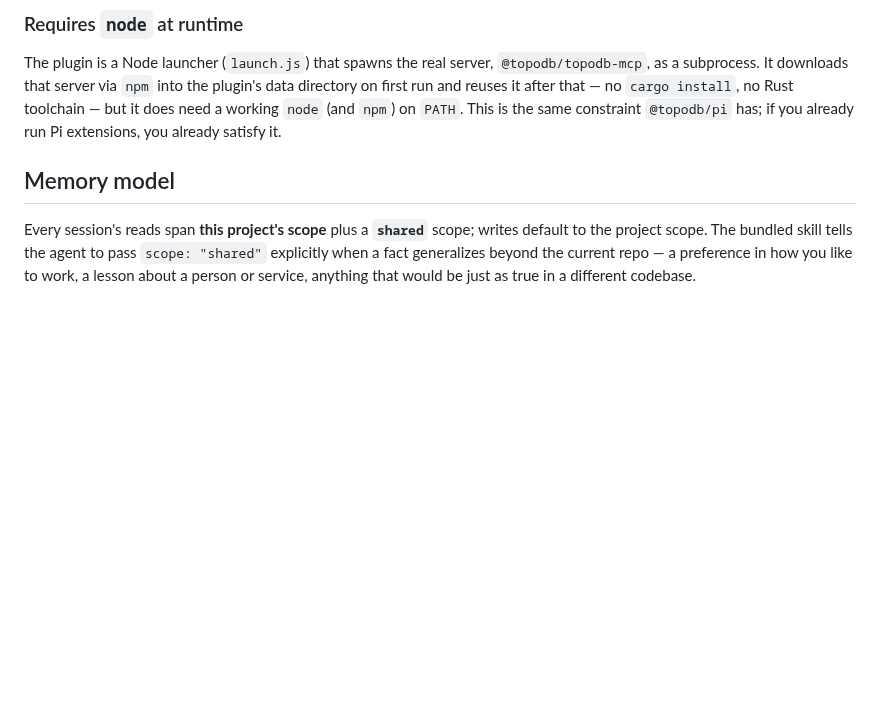
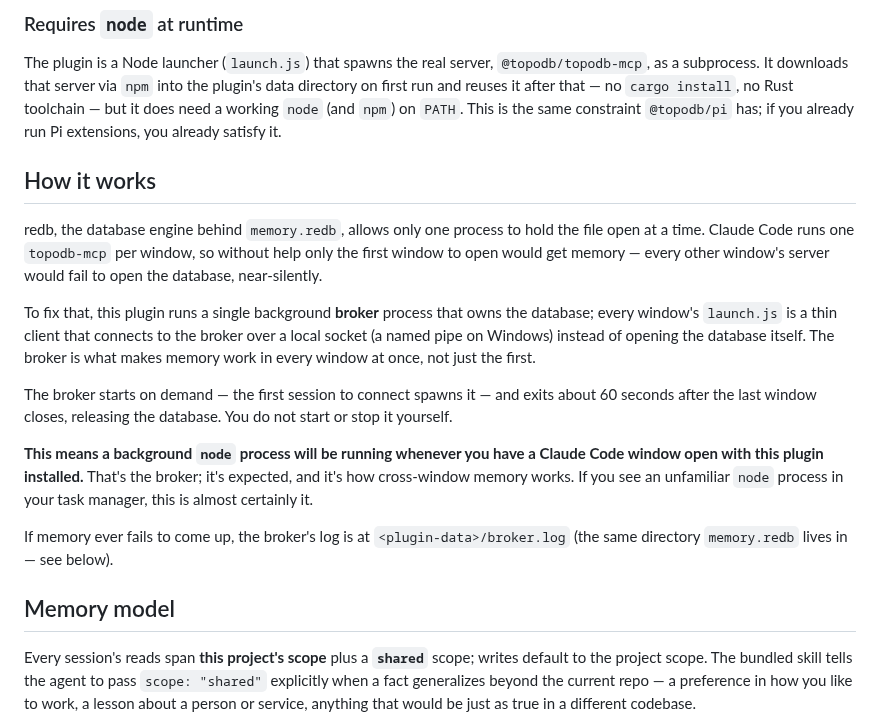
Before and after one commit to TopoDB/TopoDB, a Markdown page: plugins/claude-code/README.md, the part around the change. Rendered like a GitHub page; blank space fills up the shorter version.

Commit message:
docs(plugin): document the broker and the never-pretend-recall rule
Explain the background broker in the README (why it exists, when it
starts/exits, where its log is, and that a background node process is
expected) and tell the skill to say plainly when memory tools are
unavailable rather than reporting an empty graph.

```diff
--- a/plugins/claude-code/README.md
+++ b/plugins/claude-code/README.md
@@ -24,6 +24,32 @@ into the plugin's data directory on first run and reuses it after that — no
 `cargo install`, no Rust toolchain — but it does need a working `node` (and
 `npm`) on `PATH`. This is the same constraint `@topodb/pi` has; if you already
 run Pi extensions, you already satisfy it.
+
+## How it works
+
+redb, the database engine behind `memory.redb`, allows only one process to
+hold the file open at a time. Claude Code runs one `topodb-mcp` per window, so
+without help only the first window to open would get memory — every other
+window's server would fail to open the database, near-silently.
+
+To fix that, this plugin runs a single background **broker** process that
+owns the database; every window's `launch.js` is a thin client that connects
+to the broker over a local socket (a named pipe on Windows) instead of
+opening the database itself. The broker is what makes memory work in every
+window at once, not just the first.
+
+The broker starts on demand — the first session to connect spawns it — and
+exits about 60 seconds after the last window closes, releasing the database.
+You do not start or stop it yourself.
+
+**This means a background `node` process will be running whenever you have a
+Claude Code window open with this plugin installed.** That's the broker; it's
+expected, and it's how cross-window memory works. If you see an unfamiliar
+`node` process in your task manager, this is almost certainly it.
+
+If memory ever fails to come up, the broker's log is at
+`<plugin-data>/broker.log` (the same directory `memory.redb` lives in — see
+below).
 
 ## Memory model
 
```
Also changed, not shown: 1 other file.
